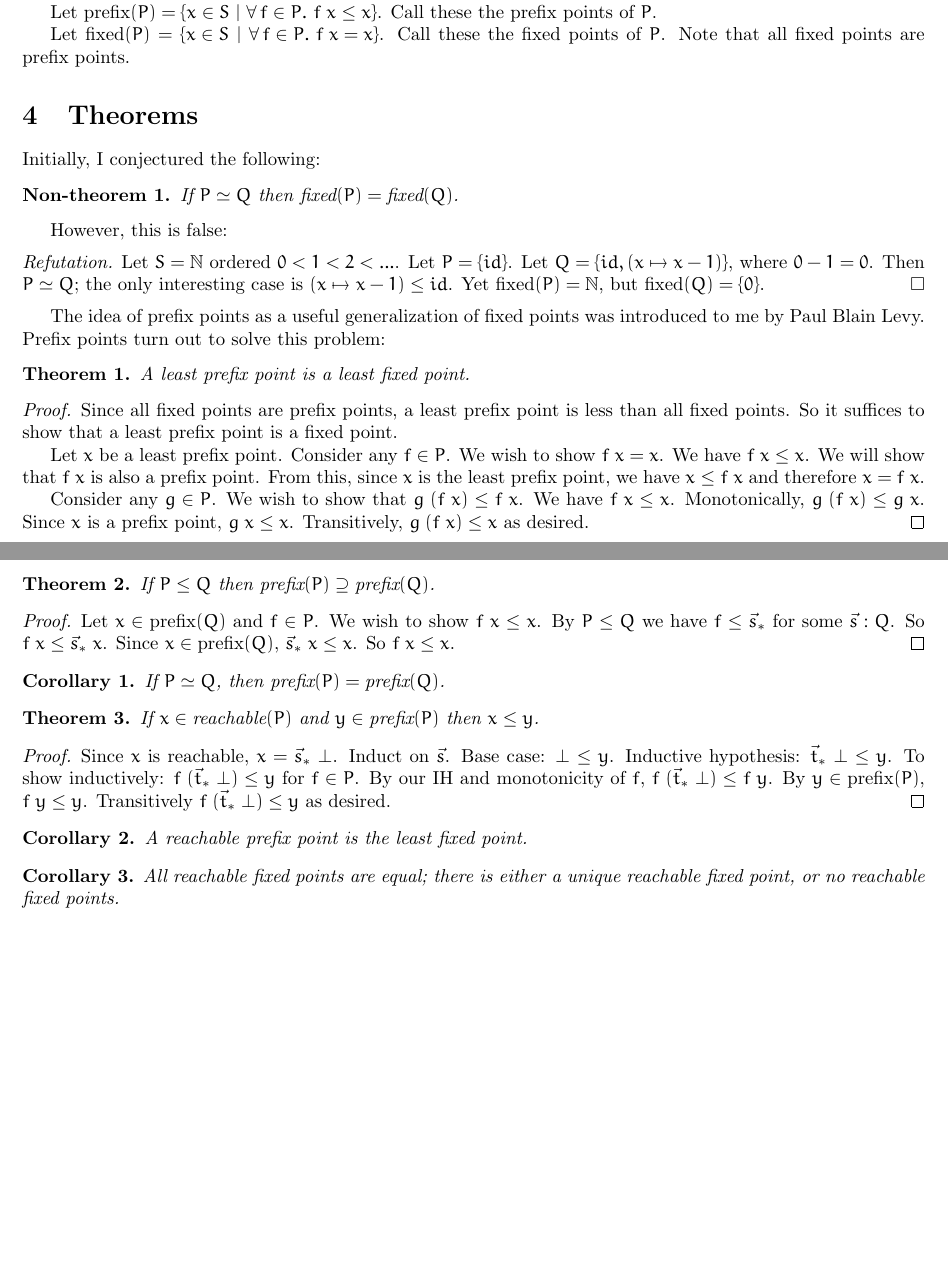
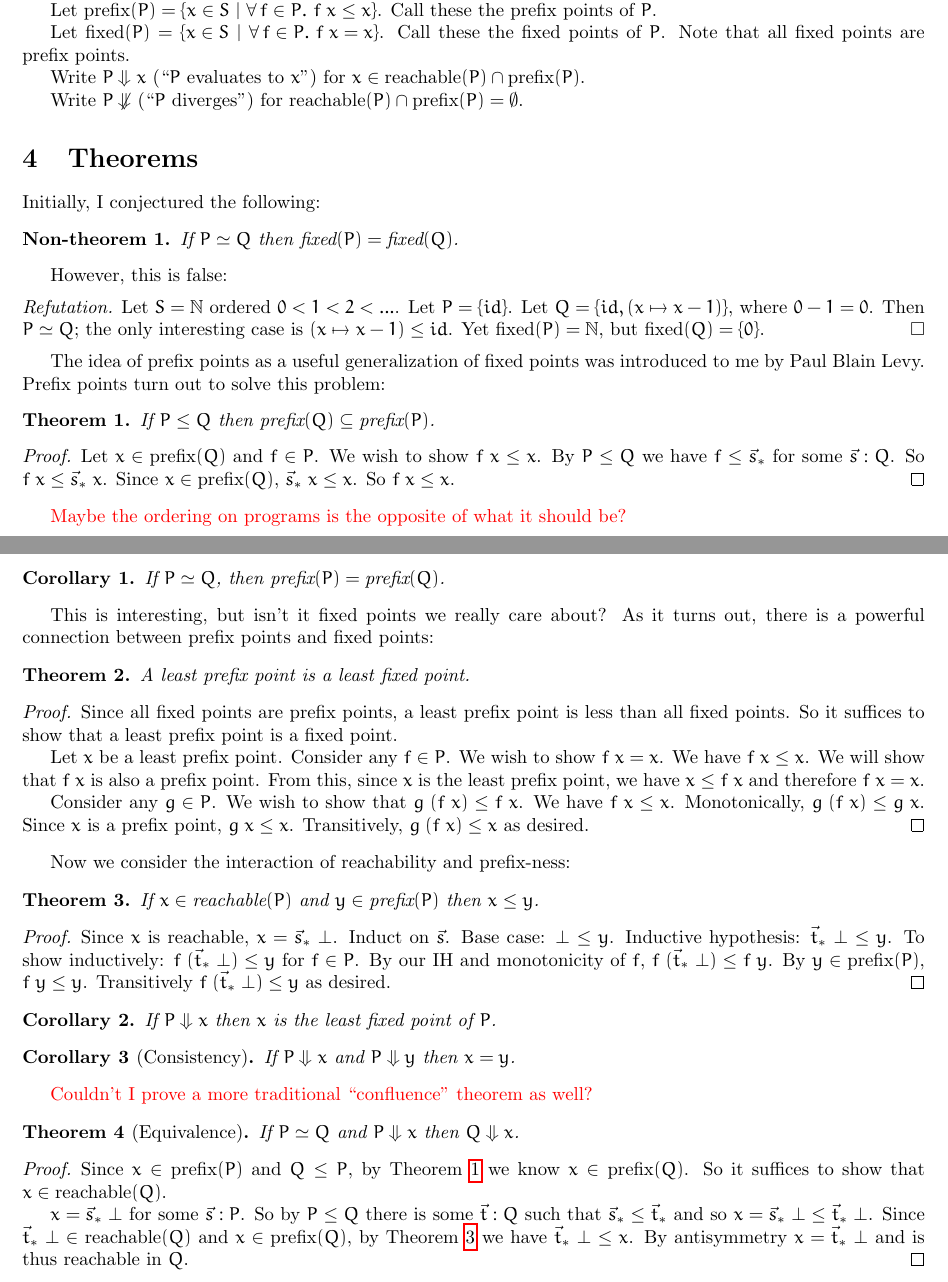
Before and after one commit to rntz/cam, a LaTeX document (cam.tex): two parts of pages 1 and 2 of 2, joined at a grey line, cut so that both start at the same text, the shorter picture padded with empty space. Compiled offline with pdfLaTeX.

Commit message:
theorem of equivalence

```diff
--- a/cam.tex
+++ b/cam.tex
@@ -124,6 +124,14 @@ Let $\prefix{P} = \setof{x \in S}{\fa{f \in P} f\; x \le x}$. Call these the pre
 Let $\fixed{P} = \setof{x \in S}{\fa{f \in P} f\;x = x}$. Call these the fixed
 points of $P$. Note that all fixed points are prefix points.
 
+\newcommand{\eval}{\Downarrow}
+\newcommand{\diverge}{\not\eval}
+
+Write $P \eval x$ (``$P$ evaluates to $x$'') for $x \in \reach{P} \cap
+\prefix{P}$.
+
+Write $P \diverge$ (``$P$ diverges'') for $\reach{P} \cap \prefix{P} = \emptyset$.
+
 
 \section{Theorems}
 
@@ -147,6 +155,27 @@ introduced to me by Paul Blain Levy. Prefix points turn out to solve this
 problem:
 
 \begin{theorem}
+  If $P \le Q$ then $\prefix{Q} \subseteq \prefix{P}$.
+  \label{thm:prefix-antitone}
+\end{theorem}
+
+\begin{proof}
+  Let $x \in \prefix{Q}$ and $f \in P$. We wish to show $f\;x \le x$. By $P \le
+  Q$ we have $f \le \seq{s}$ for some $\vec{s} : Q$. So $f\;x \le \seq{s}\;x$.
+  Since $x \in \prefix{Q}$, $\seq{s}\;x \le x$. So $f\; x \le x$.
+\end{proof}
+
+\todo{Maybe the ordering on programs is the opposite of what it should be?}
+
+\begin{corollary}
+  If $P \simeq Q$, then $\prefix{P} = \prefix{Q}$.
+  \label{cor:simeq->prefix}
+\end{corollary}
+
+This is interesting, but isn't it fixed points we really care about? As it turns
+out, there is a powerful connection between prefix points and fixed points:
+
+\begin{theorem}
   A least prefix point is a least fixed point.
 \end{theorem}
 
@@ -158,29 +187,18 @@ problem:
   Let $x$ be a least prefix point. Consider any $f \in P$. We wish to show $f\;x
   = x$. We have $f\; x \le x$. We will show that $f\;x$ is also a prefix point.
   From this, since $x$ is the least prefix point, we have $x \le f\;x$ and
-  therefore $x = f\;x$.
+  therefore $f\;x = x$.
 
   Consider any $g \in P$. We wish to show that $g\;(f\;x) \le f\; x$. We have
   $f\;x \le x$. Monotonically, $g\;(f\;x) \le g\;x$. Since $x$ is a prefix
   point, $g\;x \le x$. Transitively, $g\;(f\;x) \le x$ as desired.
 \end{proof}
 
-\begin{theorem}
-  If $P \le Q$ then $\prefix{P} \supseteq \prefix{Q}$.
-\end{theorem}
-
-\begin{proof}
-  Let $x \in \prefix{Q}$ and $f \in P$. We wish to show $f\;x \le x$. By $P \le
-  Q$ we have $f \le \seq{s}$ for some $\vec{s} : Q$. So $f\;x \le \seq{s}\;x$.
-  Since $x \in \prefix{Q}$, $\seq{s}\;x \le x$. So $f\; x \le x$.
-\end{proof}
-
-\begin{corollary}
-  If $P \simeq Q$, then $\prefix{P} = \prefix{Q}$.
-\end{corollary}
+Now we consider the interaction of reachability and prefix-ness:
 
 \begin{theorem}
   If $x \in \reach{P}$ and $y \in \prefix{P}$ then $x \le y$.
+  \label{thm:reachable<=prefix}
 \end{theorem}
 
 \begin{proof}
@@ -192,12 +210,28 @@ problem:
 \end{proof}
 
 \begin{corollary}
-  A reachable prefix point is the least fixed point.
+  If $P \eval x$ then $x$ is the least fixed point of $P$.
 \end{corollary}
 
-\begin{corollary}
-  All reachable fixed points are equal; there is either a unique reachable
-  fixed point, or no reachable fixed points.
+\begin{corollary}[Consistency]
+  If $P \eval x$ and $P \eval y$ then $x = y$.
 \end{corollary}
 
+\todo{Couldn't I prove a more traditional ``confluence'' theorem as well?}
+
+\begin{theorem}[Equivalence]
+  If $P \simeq Q$ and $P \eval x$ then $Q \eval x$.
+\end{theorem}
+
+\begin{proof}
+  Since $x \in \prefix{P}$ and $Q \le P$, by Theorem \ref{thm:prefix-antitone}
+  we know $x \in \prefix{Q}$. So it suffices to show that $x \in \reach{Q}$.
+
+  $x = \seq{s}\;\bot$ for some $\vec{s} : P$. So by $P \le Q$ there is some
+  $\vec{t} : Q$ such that $\seq{s} \le \seq{t}$ and so $x = \seq{s}\; \bot \le
+  \seq{t}\;\bot$. Since $\seq{t}\;\bot \in \reach{Q}$ and $x \in \prefix{Q}$, by
+  Theorem \ref{thm:reachable<=prefix} we have $\seq{t}\;\bot \le x$. By
+  antisymmetry $x = \seq{t}\;\bot$ and is thus reachable in $Q$.
+\end{proof}
+
 \end{document}
```
